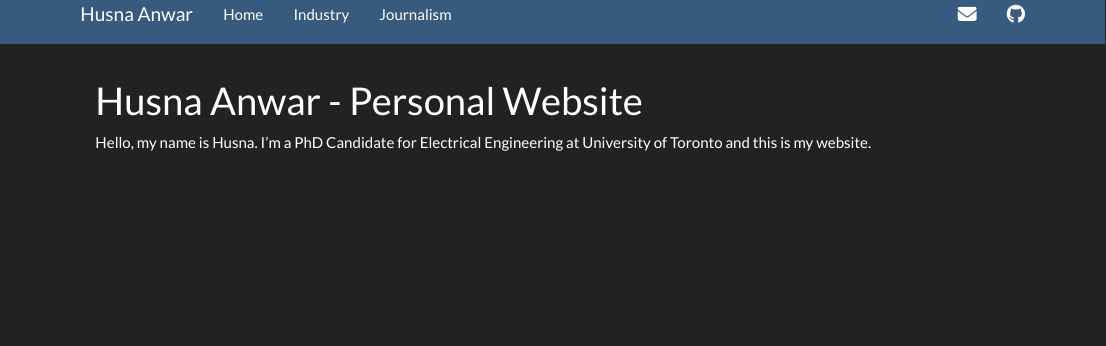
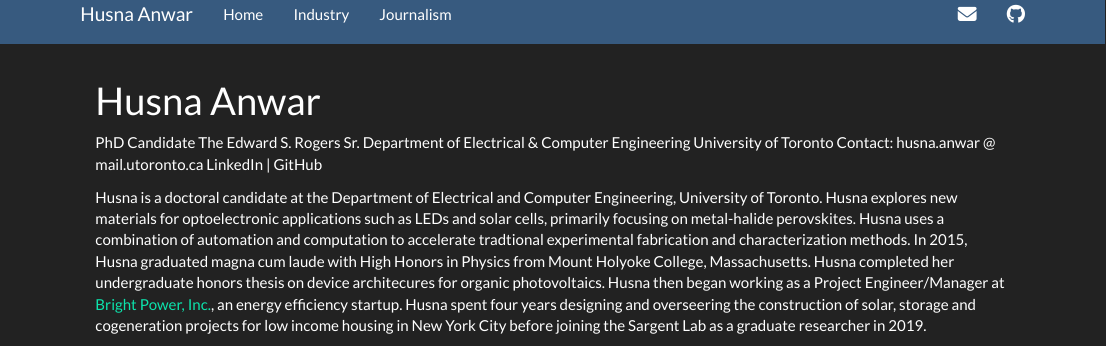
Before and after one commit to husnaanwar/personal_site, an R Markdown document (index.Rmd): the page in a window 1100 px wide, from its top. Rendered offline with R 4.5, knitr and Pandoc, with nearby package versions.

Commit message:
Update index.Rmd

```diff
--- a/index.Rmd
+++ b/index.Rmd
@@ -1,8 +1,14 @@
 ---
-title: "Husna Anwar - Personal Website"
+title: "Husna Anwar"
 ---
+PhD Candidate
+The Edward S. Rogers Sr. Department of Electrical & Computer Engineering
+University of Toronto
+Contact: husna.anwar @ mail.utoronto.ca
+LinkedIn | GitHub
 
-Hello, my name is Husna. I'm a PhD Candidate for Electrical Engineering at University of Toronto and this is my website.
+
+Husna is a doctoral candidate at the Department of Electrical and Computer Engineering, University of Toronto. Husna explores new materials for optoelectronic applications such as LEDs and solar cells, primarily focusing on metal-halide perovskites. Husna uses a combination of automation and computation to accelerate tradtional experimental fabrication and characterization methods. In 2015, Husna graduated magna cum laude with High Honors in Physics from Mount Holyoke College, Massachusetts. Husna completed her undergraduate honors thesis on device architecures for organic photovoltaics. Husna then began working as a Project Engineer/Manager at [Bright Power, Inc.](https://www.brightpower.com/), an energy efficiency startup. Husna spent four years designing and overseering the construction of solar, storage and cogeneration projects for low income housing in New York City before joining the Sargent Lab as a graduate researcher in 2019.
 
 <img src="files/Husna.jpeg" style="width:50%">
 
```
